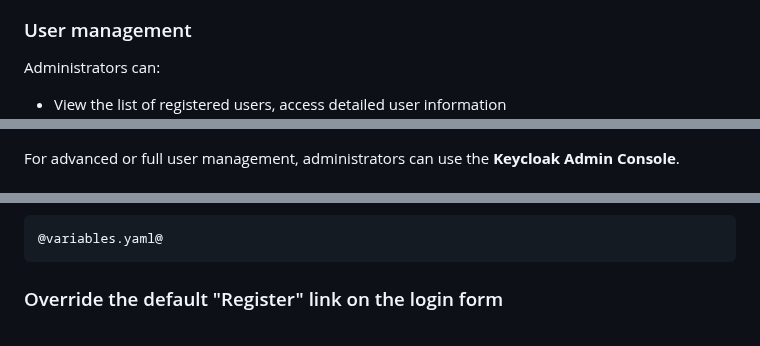
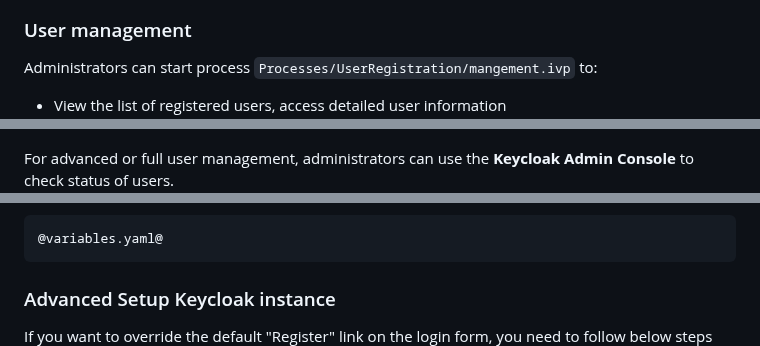
Before and after one commit to axonivy-market/keycloak-connector, a Markdown page: keycloak-connector-product/README.md, 3 parts joined by grey strips. Rendered like a GitHub page.

````diff
--- a/keycloak-connector-product/README.md
+++ b/keycloak-connector-product/README.md
@@ -27,13 +35,13 @@ To grant access to approved users, you need to define role groups in your Keyclo
 ![confirmation-mail](images/confirmation-mail.png)
 
 ### User management
-Administrators can:
+Administrators can start process `Processes/UserRegistration/mangement.ivp` to:
 - View the list of registered users, access detailed user information
 ![manage-user](images/manage-user.png)
 - Perform key actions such as reset, lock or delete user
 ![manage-action](images/manage-actions.png)
 
-For advanced or full user management, administrators can use the **Keycloak Admin Console**.
+For advanced or full user management, administrators can use the **Keycloak Admin Console** to check status of users.
 ![manage-action](images/user-list.png)
 
 
@@ -56,7 +88,8 @@ This setup is intended for demonstration and testing purposes. To get started, m
 @variables.yaml@
 ```
 
-### Override the default "Register" link on the login form
+### Advanced Setup Keycloak instance
+If you want to override the default "Register" link on the login form, you need to follow below steps
 ![config-registration-URL](images/config-registration-url.png)
 
 > [!NOTE]
````
Also changed, not shown: other parts of keycloak-connector-product/README.md (+63 -19 lines), keycloak-connector-product/images/basic-keycloak-login-page.png (added), keycloak-connector-product/images/create-role-group.png, keycloak-connector-product/images/docker-container-id.png (added), keycloak-connector-product/images/login-success.png (added), keycloak-connector-product/images/register-link.png (added), 2 other files.
